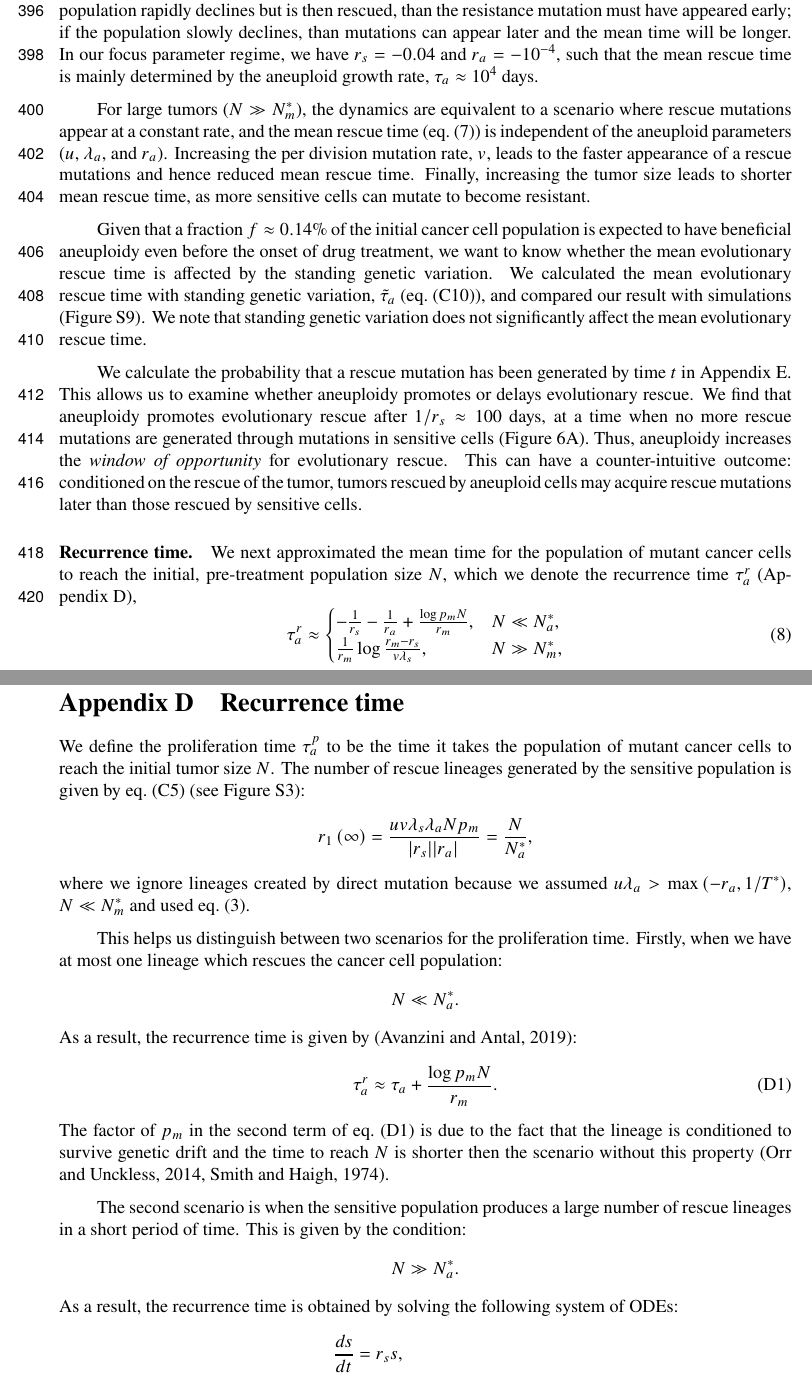
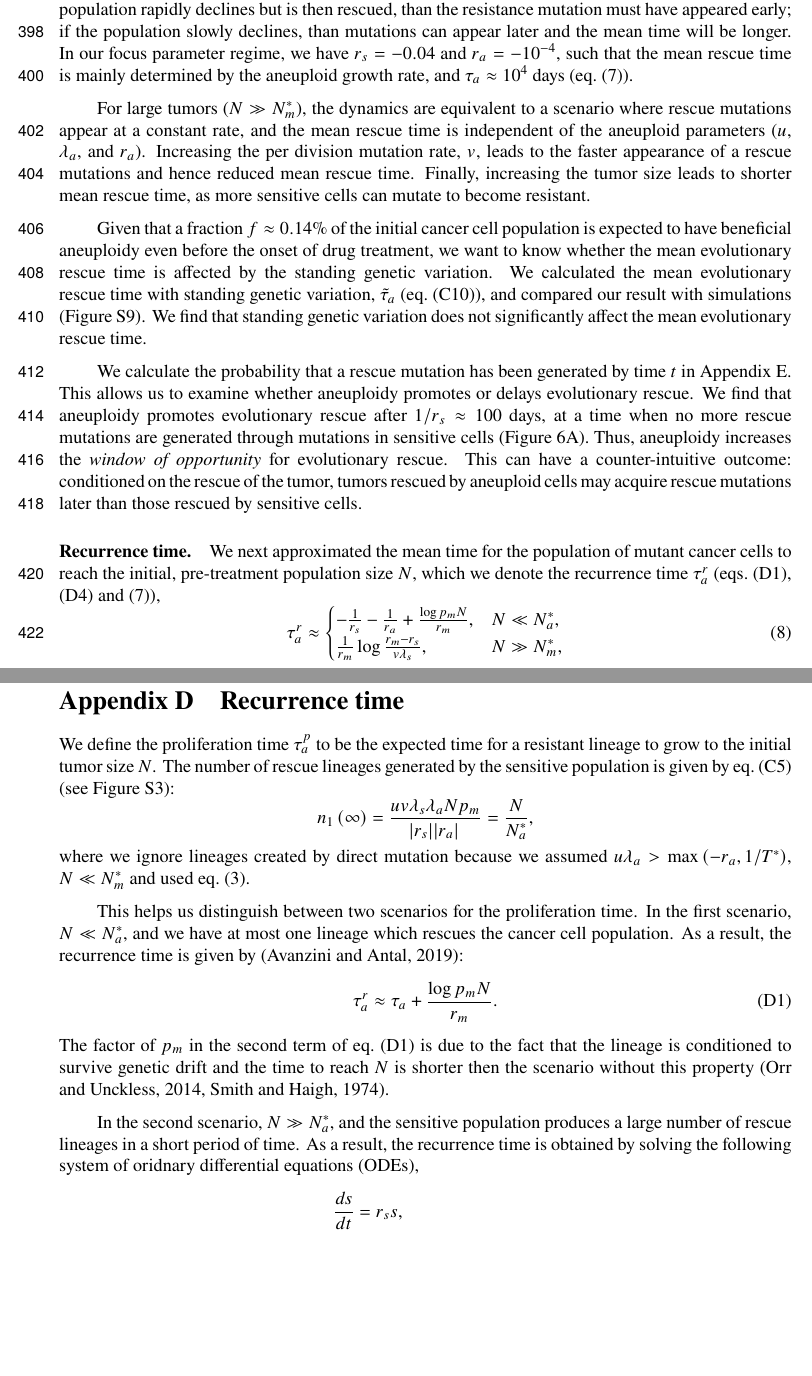
Before and after one commit to yoavram-lab/EvolutionaryRescue, a LaTeX paper (ms.tex): two parts of pages 11 and 34 of 48, joined at a grey line, cut so that both start at the same text, the shorter picture padded with empty space. Compiled offline with pdfLaTeX.

Commit message:
small fixes, TODOs for RS

```diff
--- a/ms.tex
+++ b/ms.tex
@@ -480,18 +480,18 @@ The mean rescue time with aneuploidy for small and large tumors follows
   N \gg N_m^* .
   \end{cases}
 \end{equation}
-For small tumors ($ N \ll N_a^*$), the mean rescue time is the two-step equivalent of the one-step result from \citet[expectation of eq.~18]{orr2014population}. The mean rescue time (conditioned on rescue occuring) is a decreasing function of the sensitive and aneuploid growth rates and independent of the other model parameters, including tumor size (blue line in \Cref{EvolutionaryRescueTimeComplete}). This is because if the population rapidly declines but is then rescued, than the resistance mutation must have appeared early; if the population slowly declines, than mutations can appear later and the mean time will be longer. In our focus parameter regime, we have $\Delta_s=-0.04$ and $\Delta_a=-10^{-4}$, such that the mean rescue time is mainly determined by the aneuploid growth rate, $\tau_a \approx 10^4$ days. % change 46
+For small tumors ($ N \ll N_a^*$), the mean rescue time is the two-step equivalent of the one-step result from \citet[expectation of eq.~18]{orr2014population}. The mean rescue time (conditioned on rescue occuring) is a decreasing function of the sensitive and aneuploid growth rates and independent of the other model parameters, including tumor size (blue line in \Cref{EvolutionaryRescueTimeComplete}). This is because if the population rapidly declines but is then rescued, than the resistance mutation must have appeared early; if the population slowly declines, than mutations can appear later and the mean time will be longer. In our focus parameter regime, we have $\Delta_s=-0.04$ and $\Delta_a=-10^{-4}$, such that the mean rescue time is mainly determined by the aneuploid growth rate, and $\tau_a \approx 10^4$ days (\cref{eq:AsymptoticTimeRules}). % change 46
 
-For large tumors ($N \gg N_m^*$), the dynamics are equivalent to a scenario where rescue mutations appear at a constant rate, and the mean rescue time (\cref{eq:AsymptoticTimeRules}) is independent of the aneuploid parameters ($u$, $\lambda_a$, and $\Delta_a$). Increasing the per division mutation rate, $v$, leads to the faster appearance of a rescue mutations and hence reduced mean rescue time. Finally, increasing the tumor size leads to shorter mean rescue time, as more sensitive cells can mutate to become resistant. % change 46
+For large tumors ($N \gg N_m^*$), the dynamics are equivalent to a scenario where rescue mutations appear at a constant rate, and the mean rescue time is independent of the aneuploid parameters ($u$, $\lambda_a$, and $\Delta_a$). Increasing the per division mutation rate, $v$, leads to the faster appearance of a rescue mutations and hence reduced mean rescue time. Finally, increasing the tumor size leads to shorter mean rescue time, as more sensitive cells can mutate to become resistant. % change 46
 
-Given that a fraction $f\approx 0.14\%$ of the initial cancer cell population is expected to have beneficial aneuploidy even before the onset of drug treatment, we want to know whether the mean evolutionary rescue time is affected by the standing genetic variation. We calculated the mean evolutionary rescue time with standing genetic variation, $\tilde{\tau}_a$ (\cref{meantimet2SGV}), and compared our result with simulations (\Cref{SGVEvolutionaryRescueTimeComplete}). We note that standing genetic variation does not significantly affect the mean evolutionary rescue time.
+Given that a fraction $f\approx 0.14\%$ of the initial cancer cell population is expected to have beneficial aneuploidy even before the onset of drug treatment, we want to know whether the mean evolutionary rescue time is affected by the standing genetic variation. We calculated the mean evolutionary rescue time with standing genetic variation, $\tilde{\tau}_a$ (\cref{meantimet2SGV}), and compared our result with simulations (\Cref{SGVEvolutionaryRescueTimeComplete}). We find that standing genetic variation does not significantly affect the mean evolutionary rescue time.
 
 We calculate the probability that a rescue mutation has been generated by time $t$ in Appendix~\ref{sec:appendix_distribution_time}. This allows us to examine whether aneuploidy promotes or delays evolutionary rescue.
 We find that aneuploidy promotes evolutionary rescue after $1/\Delta_s\approx100$ days, at a time when no more rescue mutations are generated through mutations in sensitive cells (\Cref{cdffig}A). Thus, aneuploidy increases the \emph{window of opportunity} for evolutionary rescue. This can have a counter-intuitive outcome: conditioned on the rescue of the tumor, tumors rescued by aneuploid cells may acquire rescue mutations later than those rescued by sensitive cells. %change 37
 
 \paragraph{Recurrence time.}
 
-We next approximated the mean time for the population of mutant cancer cells to reach the initial, pre-treatment population size $N$, which we denote the recurrence time $\tau_a^r$ (Appendix~\ref{sec:appendix_recurrence_time}),
+We next approximated the mean time for the population of mutant cancer cells to reach the initial, pre-treatment population size $N$, which we denote the recurrence time $\tau_a^r$ (\cref{eq:AsymptoticTimeRules,meanproliferationtime,eq:t2det}),
 \begin{equation} \label{eq:AsymptoticTimeRulesRecurrence}
 \tau_a^r \approx \begin{cases}
    -\frac{1}{\Delta_s}-\frac{1}{\Delta_a}+\frac{\log p_mN}{\Delta_m} ,&
@@ -1055,27 +1055,23 @@ where $R_a^f(t)=r_1^f\left(t\right)+r_2^f\left(t\right)$ and $\presc = 1-\exp\le
 %%%%%%%%%%%%%%%%%%%%%%%%%%%%%%%%%%%%%%%%%%
 
-\section{Recurrence time}\label{sec:appendix_recurrence_time}
-We define the proliferation time $\tau_a^p$  to be the time it takes the population of mutant cancer cells to reach the initial tumor size $N$. The number of rescue lineages generated by the sensitive population is given by  \cref{eq:twosteplineage} (see \Cref{ExpectedNumberRescueLineages}):
+\section{Recurrence time}\label{sec:appendix_recurrence_time} % TODO it is not clear what are the assumptions here; reading the main text and then coming here I think that you assume tolerant aneuploidy - is that the case? you need to be EXPLICIT
+We define the proliferation time $\tau_a^p$  to be the expected time for a resistant lineage to grow to the initial tumor size $N$.
+The number of rescue lineages generated by the sensitive population is given by  \cref{eq:twosteplineage} (see \Cref{ExpectedNumberRescueLineages}):
 \begin{equation*}
-r_1\left(\infty\right)=\frac{uv\lambda_s\lambda_aNp_m}{\abs{\Delta_s}\abs{\Delta_a}}=\frac{N}{N_a^*},
+n_1\left(\infty\right)=\frac{uv\lambda_s\lambda_aNp_m}{\abs{\Delta_s}\abs{\Delta_a}}=\frac{N}{N_a^*},
 \end{equation*}
-where we ignore lineages created by direct mutation because we assumed $u\lambda_a > \max{(-\Delta_a, 1/T^*)}$, $N\ll N_m^*$ and used \cref{eq:N_a}.
+where we ignore lineages created by direct mutation because we assumed $u\lambda_a > \max{(-\Delta_a, 1/T^*)}$, $N\ll N_m^*$ and used \cref{eq:N_a}. % TODO Remus why did you assume these assumptions? say the biological assumption, not just the math. and how did you use eq 3? write it EXPLICITLY.
 
-This helps us distinguish between two scenarios for the proliferation time. Firstly, when we have at most one lineage which rescues the cancer cell population:
-\begin{equation*}
-N\ll N_a^*.
-\end{equation*}
+This helps us distinguish between two scenarios for the proliferation time.
+In the first scenario, $N\ll N_a^*$, and we have at most one lineage which rescues the cancer cell population.
 As a result, the recurrence time is given by~\citep{avanzini2019cancer}:
 \begin{align}\label{meanproliferationtime}
-\tau_a^r&\approx\tau_a+\frac{\log p_mN}{\Delta_m}.
+\tau_a^r&\approx\tau_a+\frac{\log p_mN}{\Delta_m}. % TODO is it log(pm) N or log(pm N) ? add parentheses.
 \end{align}
-The factor of $p_m$ in the second term of \cref{meanproliferationtime} is due to the fact that the lineage is conditioned to survive genetic drift and the time to reach $N$ is shorter then the scenario without this property \citep{orr2014population,smith1974hitch}. % change 35
+The factor of $p_m$ in the second term of \cref{meanproliferationtime} is due to the fact that the lineage is conditioned to survive genetic drift and the time to reach $N$ is shorter then the scenario without this property \citep{orr2014population,smith1974hitch}. % change 35 % TODO without what property?
 
-The second scenario is when the sensitive population produces a large number of rescue lineages in a short period of time. This is given by the condition:
-\begin{align*}
-N\gg N_a^*.
-\end{align*}
-As a result, the recurrence time is obtained by solving the following system of ODEs:
+In the second scenario, $N\gg N_a^*$, and the sensitive population produces a large number of rescue lineages in a short period of time.
+As a result, the recurrence time is obtained by solving the following system of oridnary differential equations (ODEs),
 \begin{equation}\label{detODE}
 \begin{aligned}
 \frac{ds}{dt}&=\Delta_ss,\\
```
Also changed, not shown: ms.pdf, ms.tex (28 more changed lines).
